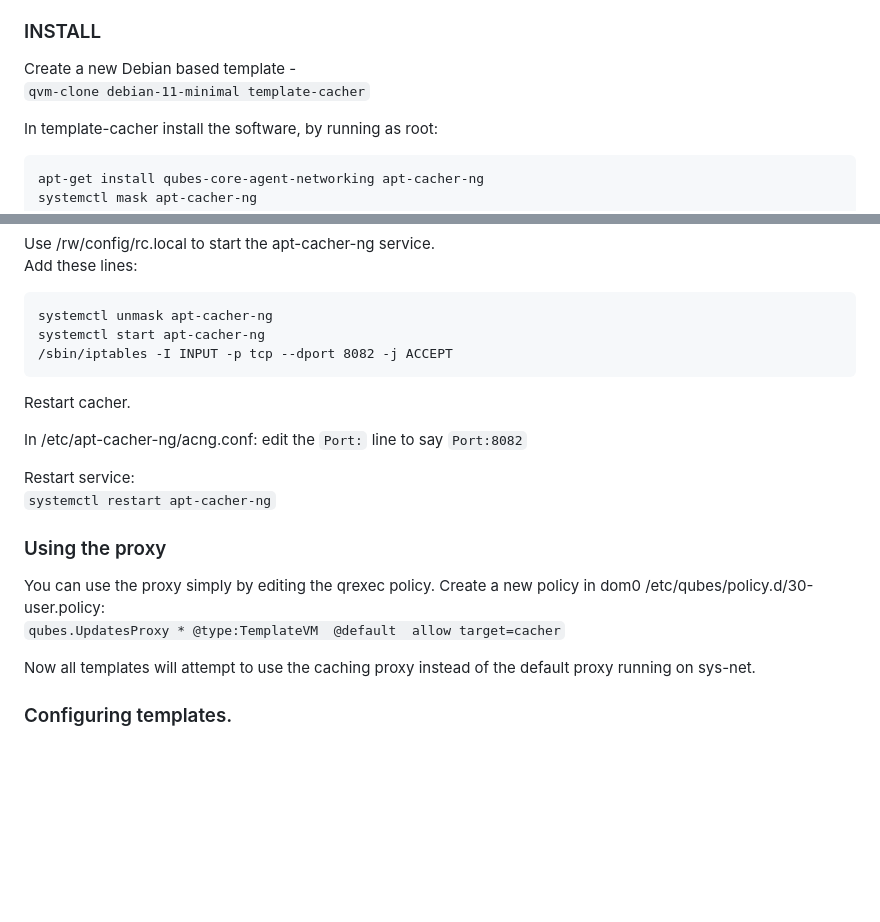
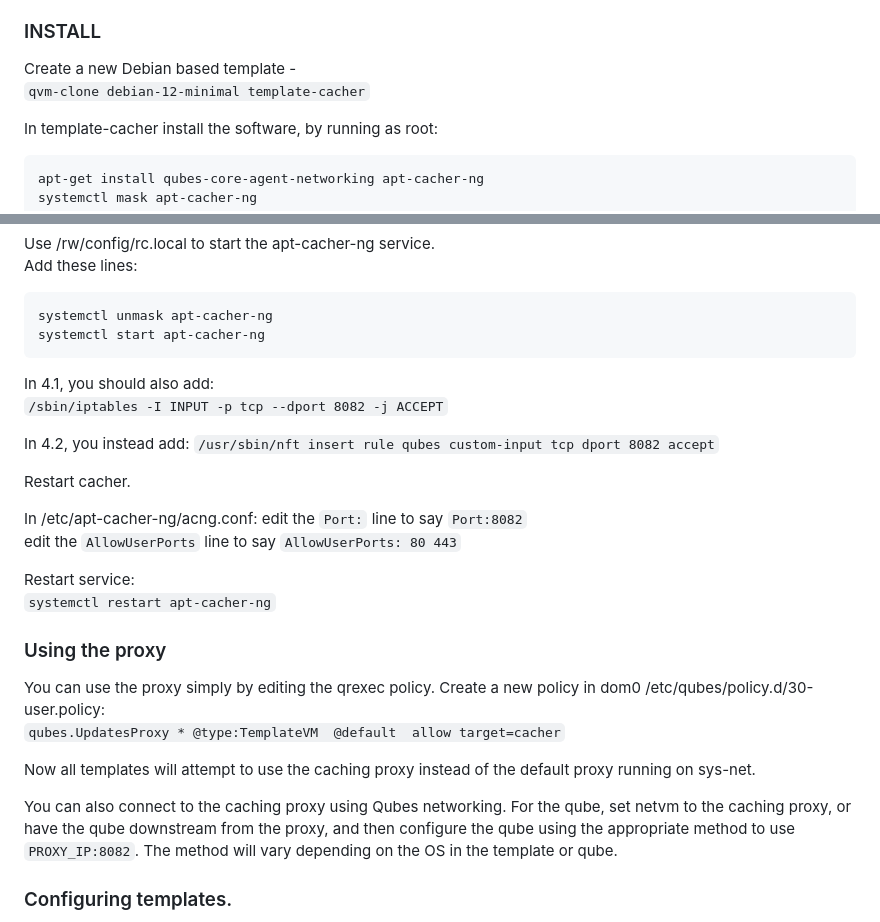
Before and after one commit to unman/notes, a Markdown page: apt-cacher-ng.md, 2 parts joined by grey strips. GitHub-like rendering; blank space fills up the shorter version.

Commit message:
Notes - caching proxy - update for 4.2. Include note on access via network instead of qrexec

````diff
--- a/apt-cacher-ng.md
+++ b/apt-cacher-ng.md
@@ -10,7 +10,7 @@ It can be configured to support Fedora, Suse, Gentoo, and \*BSD
 
 ###  INSTALL
 Create a new Debian based template -
-`qvm-clone debian-11-minimal template-cacher`
+`qvm-clone debian-12-minimal template-cacher`
 
 In template-cacher install the software, by running as root:
 ```
@@ -40,13 +40,18 @@ Add these lines:
 ```
 systemctl unmask apt-cacher-ng
 systemctl start apt-cacher-ng
-/sbin/iptables -I INPUT -p tcp --dport 8082 -j ACCEPT
 ```
+In 4.1, you should also add:
+`/sbin/iptables -I INPUT -p tcp --dport 8082 -j ACCEPT`
+
+In 4.2, you instead add:
+`/usr/sbin/nft insert rule qubes custom-input tcp dport 8082 accept`
 
 Restart cacher.
 
 In /etc/apt-cacher-ng/acng.conf:
 edit the `Port:` line to say `Port:8082`
+edit the `AllowUserPorts` line to say `AllowUserPorts: 80 443`
 
 Restart service:
 `systemctl restart apt-cacher-ng`
@@ -58,6 +63,12 @@ Create a new policy in dom0 /etc/qubes/policy.d/30-user.policy:
 `qubes.UpdatesProxy * @type:TemplateVM  @default  allow target=cacher`
 
 Now all templates will attempt to use the caching proxy instead of the default proxy running on sys-net.
+
+You can also connect to the caching proxy using Qubes networking.
+For the qube, set netvm to the caching proxy, or have the qube downstream from
+the proxy, and then configure the qube using the appropriate method to use
+`PROXY_IP:8082`. The method will vary depending on the OS in the template or
+qube.
 
 
 ### Configuring templates.
````
